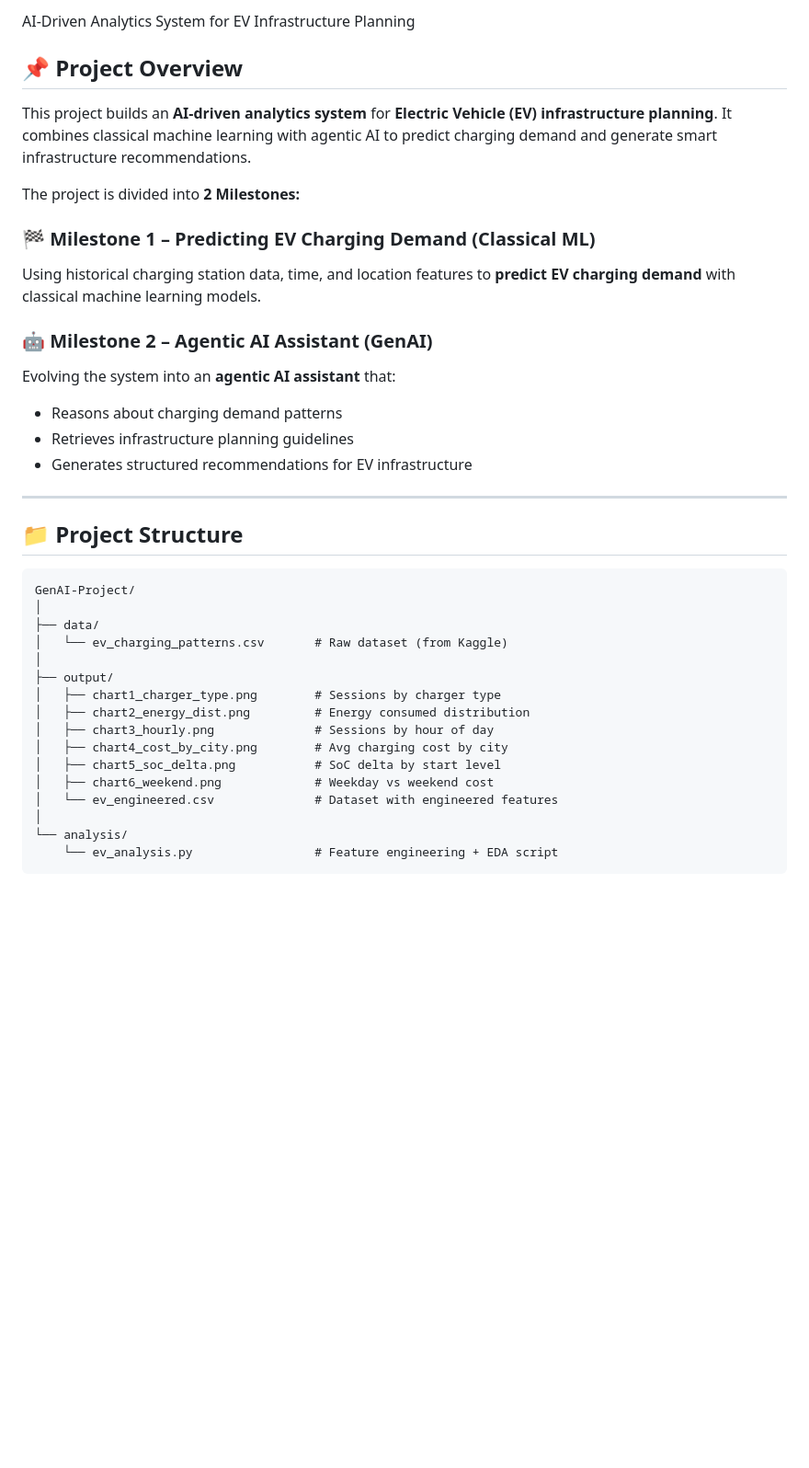
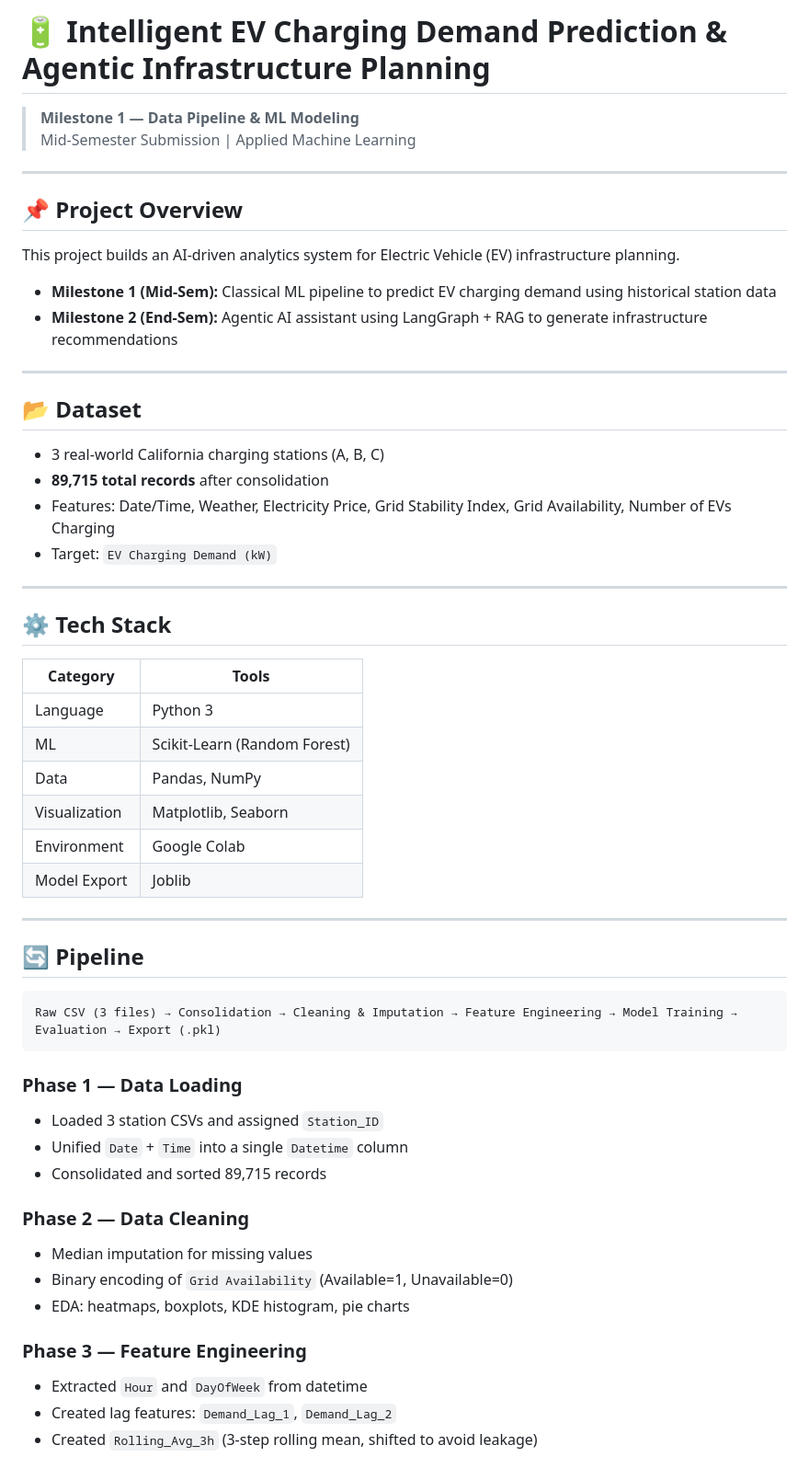
Before and after one commit to Saumya-Mishra-536/GenAI-Project, a Markdown page: README.md, the part around one of its changes. Shown at 92% size. GitHub-like rendering; blank space fills up the shorter version.

Commit message:
Revise README for project overview and milestones
Updated project title and overview, added details for Milestone 1 and Milestone 2, and revised dataset and tech stack sections.

````diff
--- a/README.md
+++ b/README.md
@@ -1,38 +1,58 @@
-AI-Driven Analytics System for EV Infrastructure Planning
+# 🔋 Intelligent EV Charging Demand Prediction & Agentic Infrastructure Planning
+
+> **Milestone 1 — Data Pipeline & ML Modeling**
+> Mid-Semester Submission | Applied Machine Learning
+
+---
 
 ## 📌 Project Overview
 
-This project builds an **AI-driven analytics system** for **Electric Vehicle (EV) infrastructure planning**. It combines classical machine learning with agentic AI to predict charging demand and generate smart infrastructure recommendations.
+This project builds an AI-driven analytics system for Electric Vehicle (EV) infrastructure planning.
 
-The project is divided into **2 Milestones:**
-
-### 🏁 Milestone 1 – Predicting EV Charging Demand (Classical ML)
-Using historical charging station data, time, and location features to **predict EV charging demand** with classical machine learning models.
-
-### 🤖 Milestone 2 – Agentic AI Assistant (GenAI)
-Evolving the system into an **agentic AI assistant** that:
-- Reasons about charging demand patterns
-- Retrieves infrastructure planning guidelines
-- Generates structured recommendations for EV infrastructure
+- **Milestone 1 (Mid-Sem):** Classical ML pipeline to predict EV charging demand using historical station data
+- **Milestone 2 (End-Sem):** Agentic AI assistant using LangGraph + RAG to generate infrastructure recommendations
 
 ---
 
-## 📁 Project Structure
+## 📂 Dataset
 
+- 3 real-world California charging stations (A, B, C)
+- **89,715 total records** after consolidation
+- Features: Date/Time, Weather, Electricity Price, Grid Stability Index, Grid Availability, Number of EVs Charging
+- Target: `EV Charging Demand (kW)`
+
+---
+
+## ⚙️ Tech Stack
+
+| Category | Tools |
+|----------|-------|
+| Language | Python 3 |
+| ML | Scikit-Learn (Random Forest) |
+| Data | Pandas, NumPy |
+| Visualization | Matplotlib, Seaborn |
+| Environment | Google Colab |
+| Model Export | Joblib |
+
+---
+
+## 🔄 Pipeline
 ```
-GenAI-Project/
-│
-├── data/
-│   └── ev_charging_patterns.csv       # Raw dataset (from Kaggle)
-│
-├── output/
-│   ├── chart1_charger_type.png        # Sessions by charger type
-│   ├── chart2_energy_dist.png         # Energy consumed distribution
-│   ├── chart3_hourly.png              # Sessions by hour of day
-│   ├── chart4_cost_by_city.png        # Avg charging cost by city
-│   ├── chart5_soc_delta.png           # SoC delta by start level
-│   ├── chart6_weekend.png             # Weekday vs weekend cost
-│   └── ev_engineered.csv              # Dataset with engineered features
-│
-└── analysis/
-    └── ev_analysis.py                 # Feature engineering + EDA script
+Raw CSV (3 files) → Consolidation → Cleaning & Imputation → Feature Engineering → Model Training → Evaluation → Export (.pkl)
+```
+
+### Phase 1 — Data Loading
+- Loaded 3 station CSVs and assigned `Station_ID`
+- Unified `Date` + `Time` into a single `Datetime` column
+- Consolidated and sorted 89,715 records
+
+### Phase 2 — Data Cleaning
+- Median imputation for missing values
+- Binary encoding of `Grid Availability` (Available=1, Unavailable=0)
+- EDA: heatmaps, boxplots, KDE histogram, pie charts
+
+### Phase 3 — Feature Engineering
+- Extracted `Hour` and `DayOfWeek` from datetime
+- Created lag features: `Demand_Lag_1`, `Demand_Lag_2`
+- Created `Rolling_Avg_3h` (3-step rolling mean, shifted to avoid leakage)
+
````
Also changed, not shown: other parts of README.md (+62 -114 lines).
